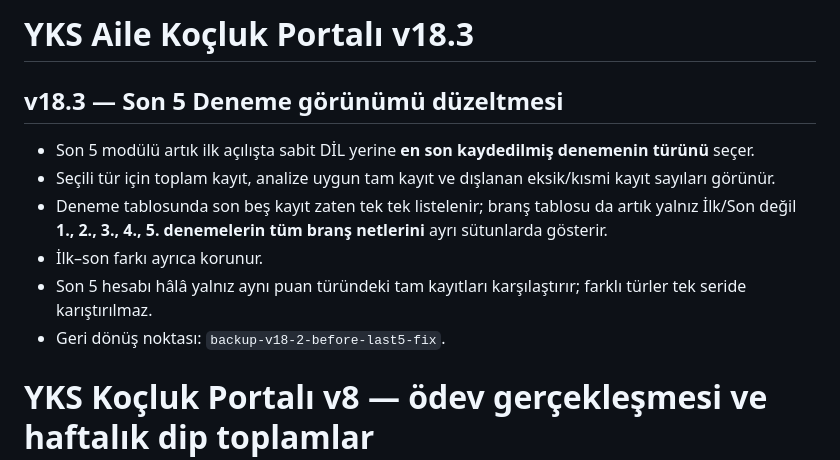
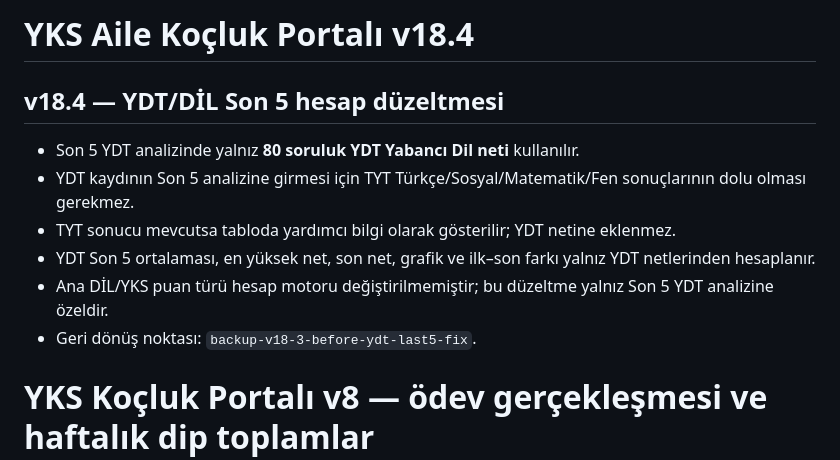
Before and after one commit to ilkersert-max/yks-kocluk, a Markdown page: README.md, the part around the change. GitHub-like rendering.

Commit message:
Document v18.4 YDT last-five fix

```diff
--- a/README.md
+++ b/README.md
@@ -1,12 +1,12 @@
-# YKS Aile Koçluk Portalı v18.3
+# YKS Aile Koçluk Portalı v18.4
 
-## v18.3 — Son 5 Deneme görünümü düzeltmesi
-- Son 5 modülü artık ilk açılışta sabit DİL yerine **en son kaydedilmiş denemenin türünü** seçer.
-- Seçili tür için toplam kayıt, analize uygun tam kayıt ve dışlanan eksik/kısmi kayıt sayıları görünür.
-- Deneme tablosunda son beş kayıt zaten tek tek listelenir; branş tablosu da artık yalnız İlk/Son değil **1., 2., 3., 4., 5. denemelerin tüm branş netlerini** ayrı sütunlarda gösterir.
-- İlk–son farkı ayrıca korunur.
-- Son 5 hesabı hâlâ yalnız aynı puan türündeki tam kayıtları karşılaştırır; farklı türler tek seride karıştırılmaz.
-- Geri dönüş noktası: `backup-v18-2-before-last5-fix`.
+## v18.4 — YDT/DİL Son 5 hesap düzeltmesi
+- Son 5 YDT analizinde yalnız **80 soruluk YDT Yabancı Dil neti** kullanılır.
+- YDT kaydının Son 5 analizine girmesi için TYT Türkçe/Sosyal/Matematik/Fen sonuçlarının dolu olması gerekmez.
+- TYT sonucu mevcutsa tabloda yardımcı bilgi olarak gösterilir; YDT netine eklenmez.
+- YDT Son 5 ortalaması, en yüksek net, son net, grafik ve ilk–son farkı yalnız YDT netlerinden hesaplanır.
+- Ana DİL/YKS puan türü hesap motoru değiştirilmemiştir; bu düzeltme yalnız Son 5 YDT analizine özeldir.
+- Geri dönüş noktası: `backup-v18-3-before-ydt-last5-fix`.
 
 # YKS Koçluk Portalı v8 — ödev gerçekleşmesi ve haftalık dip toplamlar
 
```
